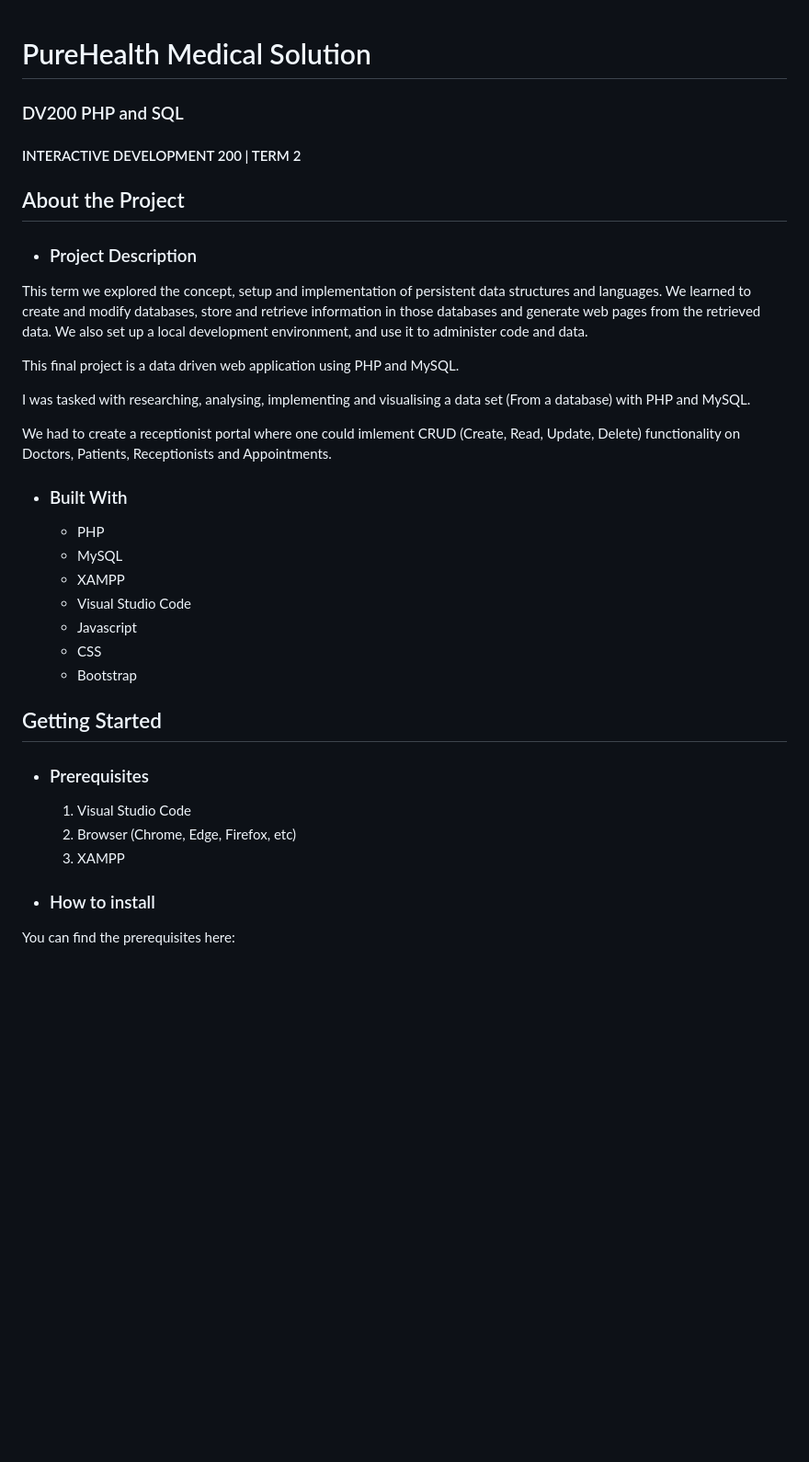
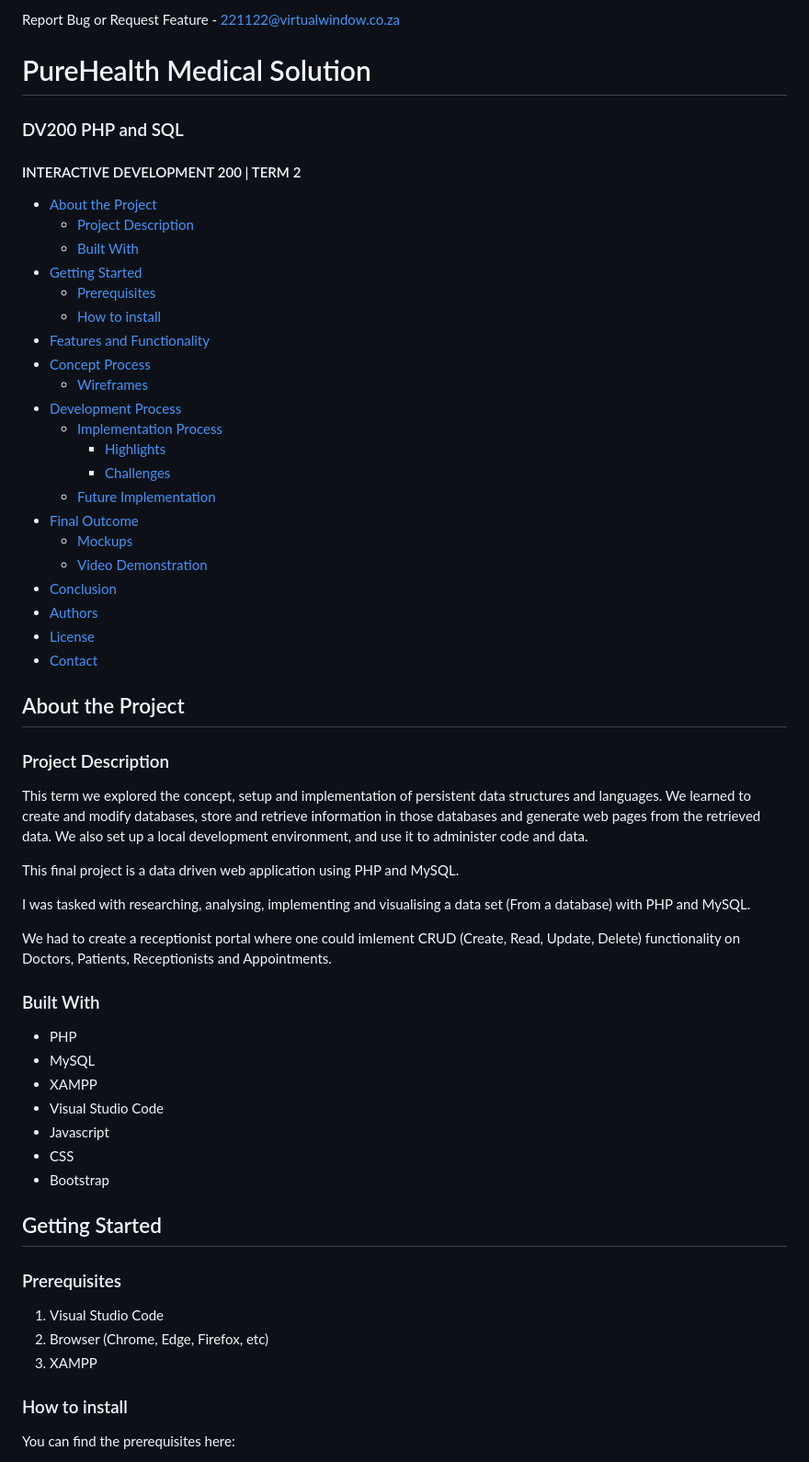
Before and after one commit to DieterR97/DV200-2, a Markdown page: README.md, the part around the change printed below. Shown: that part at 92% size. Drawn GitHub-style; blank space fills up the shorter version.

```diff
--- a/README.md
+++ b/README.md
@@ -1,9 +16,34 @@
+Report Bug or Request Feature - [221122@virtualwindow.co.za](mailto:221122@virtualwindow.co.za)
+
 # PureHealth Medical Solution
 ### DV200 PHP and SQL
 #### INTERACTIVE DEVELOPMENT 200 | TERM 2
 
+* [About the Project](#about-the-project)
+  * [Project Description](#project-description)
+  * [Built With](#built-with)
+* [Getting Started](#getting-started)
+  * [Prerequisites](#prerequisites)
+  * [How to install](#how-to-install)
+* [Features and Functionality](#features-and-functionality)
+* [Concept Process](#concept-process)
+   * [Wireframes](#wireframes)
+* [Development Process](#development-process)
+   * [Implementation Process](#implementation-process)
+        * [Highlights](#highlights)
+        * [Challenges](#challenges)
+   * [Future Implementation](#peer-reviews)
+* [Final Outcome](#final-outcome)
+    * [Mockups](#mockups)
+    * [Video Demonstration](#video-demonstration)
+* [Conclusion](#conclusion)
+* [Authors](#authors)
+* [License](#license)
+* [Contact](#contact)
+
+
 ## About the Project
-* ### Project Description
+### Project Description
 
 This term we explored the concept, setup and implementation of persistent data structures and languages. We learned to create and modify databases, store and retrieve information in those databases and generate web pages from the retrieved data. We also set up a local development environment, and use it to administer code and data.
 
@@ -13,7 +53,7 @@ I was tasked with researching, analysing, implementing and visualising a data se
 
 We had to create a receptionist portal where one could imlement CRUD (Create, Read, Update, Delete) functionality on Doctors, Patients, Receptionists and Appointments.
 
-* ### Built With
+### Built With
    * PHP
    * MySQL
    * XAMPP
@@ -23,12 +63,13 @@ We had to create a receptionist portal where one could imlement CRUD (Create, Re
    * Bootstrap
 
 ## Getting Started
-* ### Prerequisites
+
+### Prerequisites
    1. Visual Studio Code
    2. Browser (Chrome, Edge, Firefox, etc)
    3. XAMPP
 
-* ### How to install
+### How to install
 
 You can find the prerequisites here:
 
```
Also changed, not shown: other parts of README.md (+63 -19 lines).
